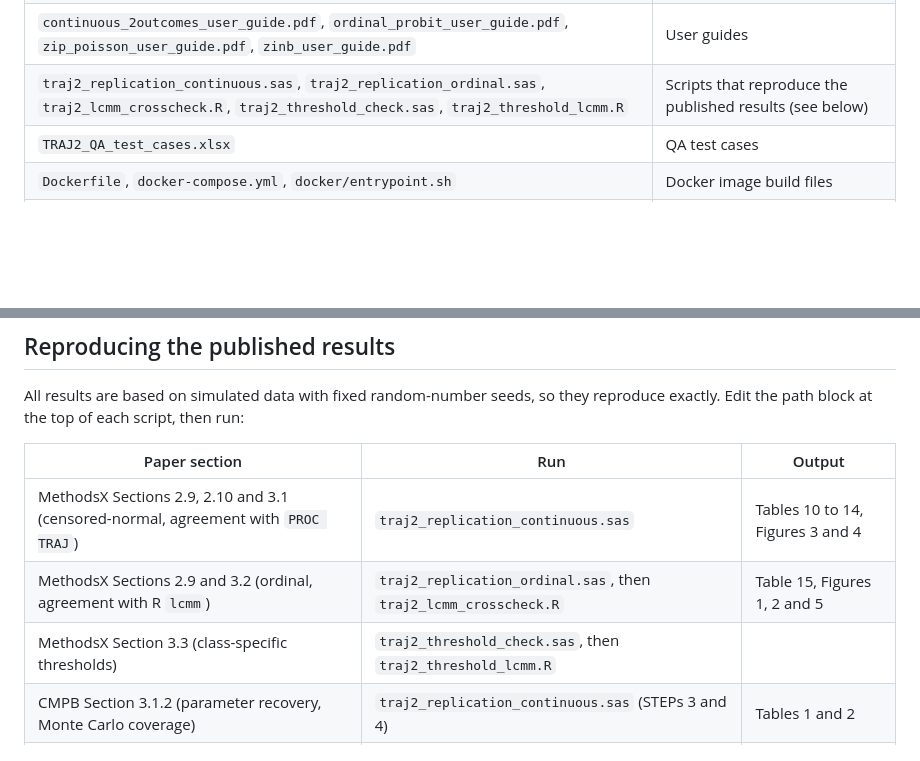
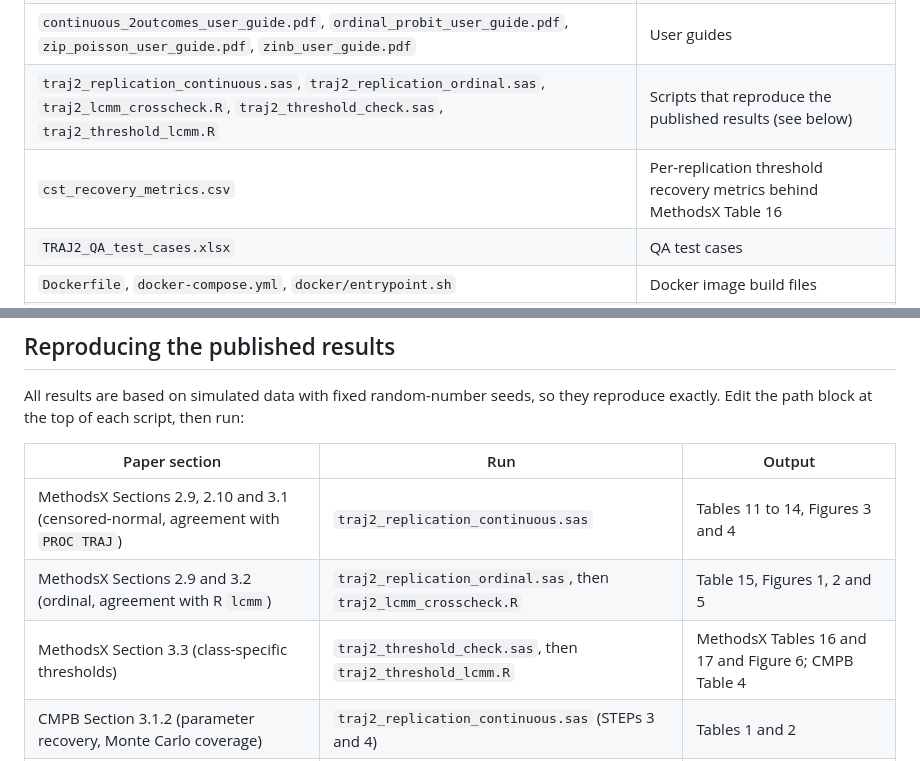
Before and after one commit to RU-AGING/AgingTrajectory_Library_NLMIXED-Model, a Markdown page: README.md, 2 parts joined by grey strips. Rendered like a GitHub page; blank space fills up the shorter version.

Commit message:
Update README with new recovery metrics file

```diff
--- a/README.md
+++ b/README.md
@@ -59,6 +59,7 @@ Each file is self-contained, includes an optional simulator, and follows a `set
 | `Data_Dictionary_continuous_2outcomes.pdf`, `Data_Dictionary_ordinal_probit.pdf`, `Data_Dictionary_zinb.pdf`, `Data_Dictionary_zip_poisson.pdf` | Data Dictionary |
 | `continuous_2outcomes_user_guide.pdf`, `ordinal_probit_user_guide.pdf`, `zip_poisson_user_guide.pdf`, `zinb_user_guide.pdf` | User guides |
 | `traj2_replication_continuous.sas`, `traj2_replication_ordinal.sas`, `traj2_lcmm_crosscheck.R`, `traj2_threshold_check.sas`, `traj2_threshold_lcmm.R` | Scripts that reproduce the published results (see below) |
+| `cst_recovery_metrics.csv` | Per-replication threshold recovery metrics behind MethodsX Table 16 |
 | `TRAJ2_QA_test_cases.xlsx` | QA test cases |
 | `Dockerfile`, `docker-compose.yml`, `docker/entrypoint.sh` | Docker image build files |
 | `BUILD_AND_PUSH.md` | Instructions for rebuilding and publishing the Docker image |
@@ -70,9 +71,9 @@ All results are based on simulated data with fixed random-number seeds, so they
 
 | Paper section | Run | Output |
 |---|---|---|
-| MethodsX Sections 2.9, 2.10 and 3.1 (censored-normal, agreement with `PROC TRAJ`) | `traj2_replication_continuous.sas` | Tables 10 to 14, Figures 3 and 4 |
+| MethodsX Sections 2.9, 2.10 and 3.1 (censored-normal, agreement with `PROC TRAJ`) | `traj2_replication_continuous.sas` | Tables 11 to 14, Figures 3 and 4 |
 | MethodsX Sections 2.9 and 3.2 (ordinal, agreement with R `lcmm`) | `traj2_replication_ordinal.sas`, then `traj2_lcmm_crosscheck.R` | Table 15, Figures 1, 2 and 5 |
-| MethodsX Section 3.3 (class-specific thresholds) | `traj2_threshold_check.sas`, then `traj2_threshold_lcmm.R` | | MethodsX Tables 16 and 17 and Figure 6; CMPB Table 4 |
+| MethodsX Section 3.3 (class-specific thresholds) | `traj2_threshold_check.sas`, then `traj2_threshold_lcmm.R` | MethodsX Tables 16 and 17 and Figure 6; CMPB Table 4 |
 | CMPB Section 3.1.2 (parameter recovery, Monte Carlo coverage) | `traj2_replication_continuous.sas` (STEPs 3 and 4) | Tables 1 and 2 |
 | CMPB Section 3.1.3 (ordinal-probit recovery, 200 replications) | `traj2_replication_ordinal.sas` (STEP 3) | Table 3 |
 
```
